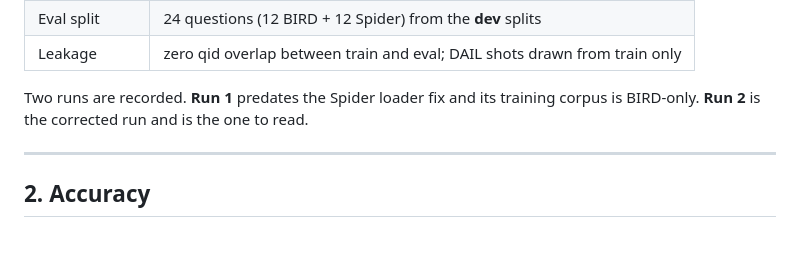
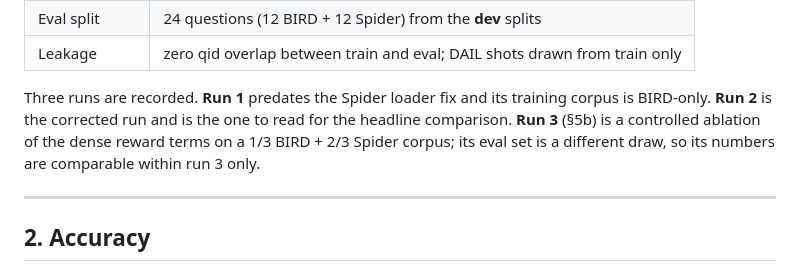
Before and after one commit to phkhanhtrinh23/LatentSQL, a Markdown page: RESULTS.md, the part around one of its changes. Drawn GitHub-style; blank space fills up the shorter version.

```diff
--- a/RESULTS.md
+++ b/RESULTS.md
@@ -23,8 +23,11 @@ separable.
 | Eval split | 24 questions (12 BIRD + 12 Spider) from the **dev** splits |
 | Leakage | zero qid overlap between train and eval; DAIL shots drawn from train only |
 
-Two runs are recorded. **Run 1** predates the Spider loader fix and its training
-corpus is BIRD-only. **Run 2** is the corrected run and is the one to read.
+Three runs are recorded. **Run 1** predates the Spider loader fix and its
+training corpus is BIRD-only. **Run 2** is the corrected run and is the one to
+read for the headline comparison. **Run 3** (§5b) is a controlled ablation of
+the dense reward terms on a 1/3 BIRD + 2/3 Spider corpus; its eval set is a
+different draw, so its numbers are comparable within run 3 only.
 
 ---
 
```
Also changed, not shown: other parts of RESULTS.md (+73 -0 lines).
